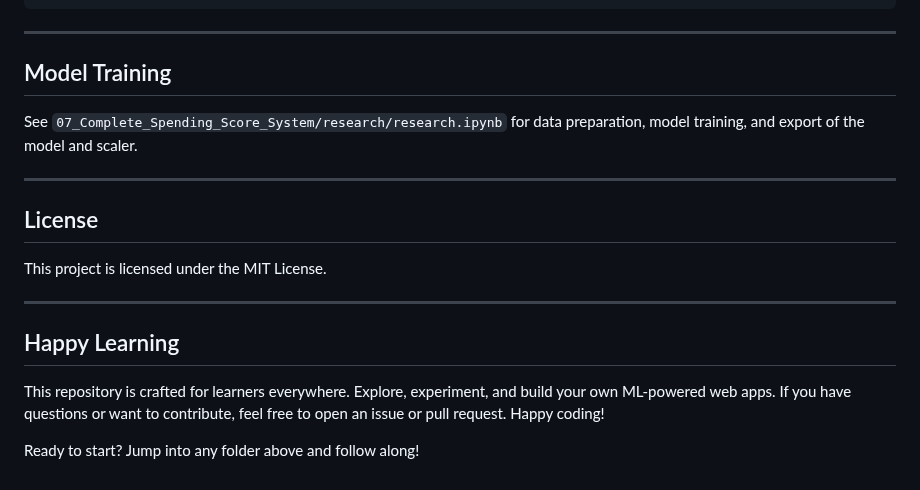
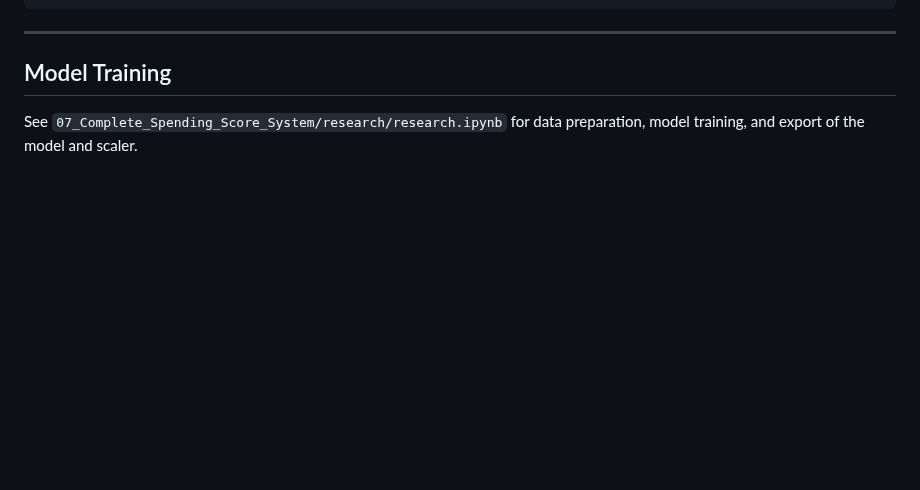
Before and after one commit to Chukwuemeka-James/Data-Science-and-ML-Engineering-Deployment-with-Flask, a Markdown page: README.md, the part around the change. Rendered like a GitHub page; blank space fills up the shorter version.

```diff
--- a/README.md
+++ b/README.md
@@ -215,17 +215,3 @@ Female,30,60
 ## Model Training
 
 See `07_Complete_Spending_Score_System/research/research.ipynb` for data preparation, model training, and export of the model and scaler.
-
----
-
-## License
-
-This project is licensed under the MIT License.
-
----
-
-## Happy Learning
-
-This repository is crafted for learners everywhere. Explore, experiment, and build your own ML-powered web apps. If you have questions or want to contribute, feel free to open an issue or pull request. Happy coding!
-
-Ready to start? Jump into any folder above and follow along!
```
